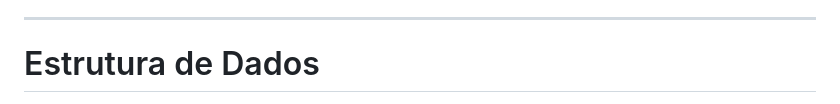
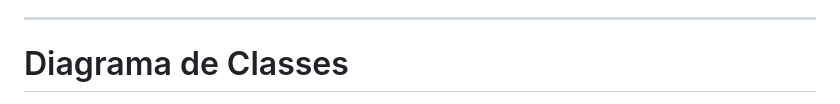
Before and after one commit to MarcoBittencourt/Sistema-de-estoque, a Markdown page: README.md, the part around one of its changes. Rendered like a GitHub page.

Commit message:
Update class diagram in README.md

```diff
--- a/README.md
+++ b/README.md
@@ -32,5 +32,5 @@ O projeto visa otimizar o registro de itens, acompanhar movimentações de entra
 
 ---
 
-# Estrutura de Dados
+# Diagrama de Classes
 
```
Also changed, not shown: other parts of README.md (+2 -1 lines).
